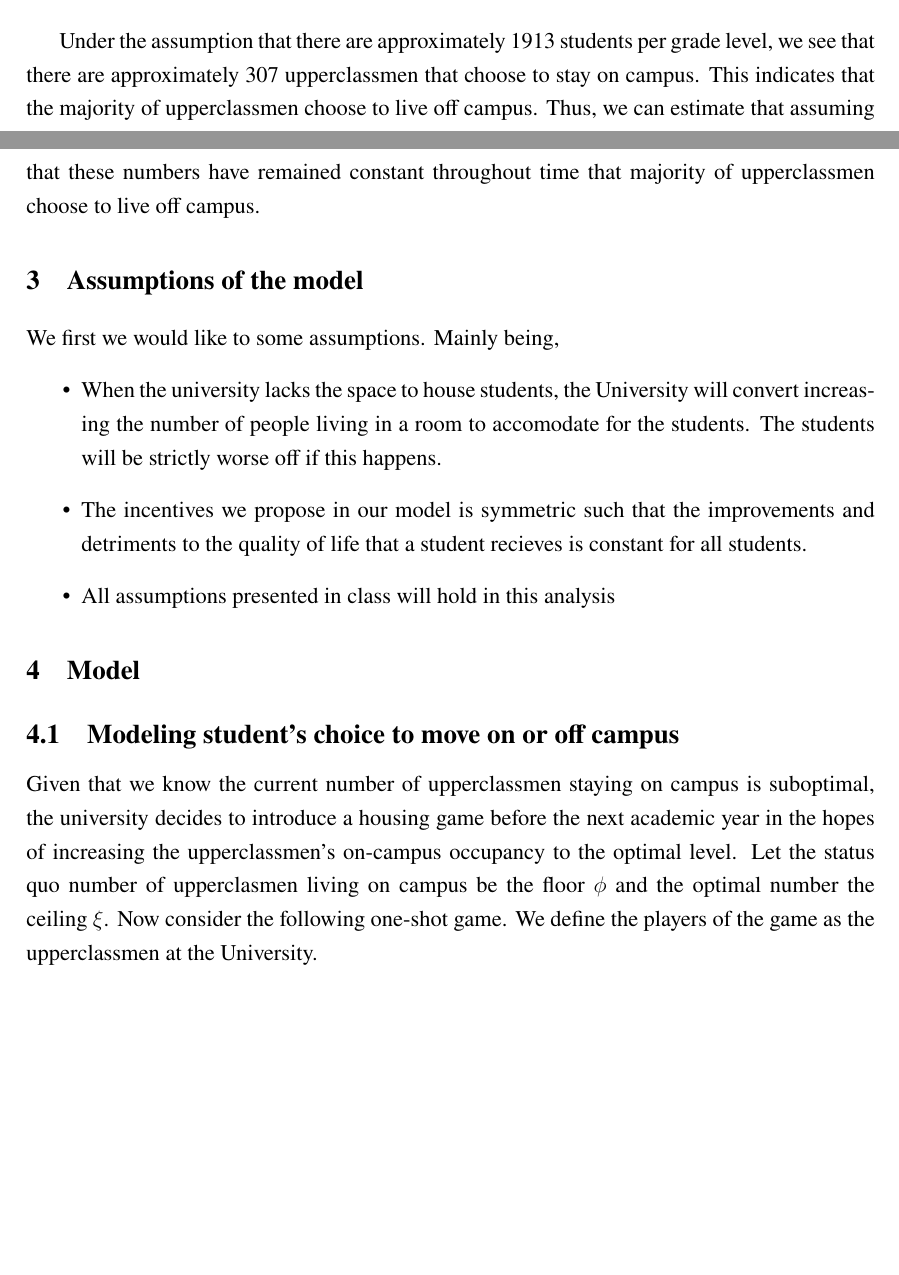
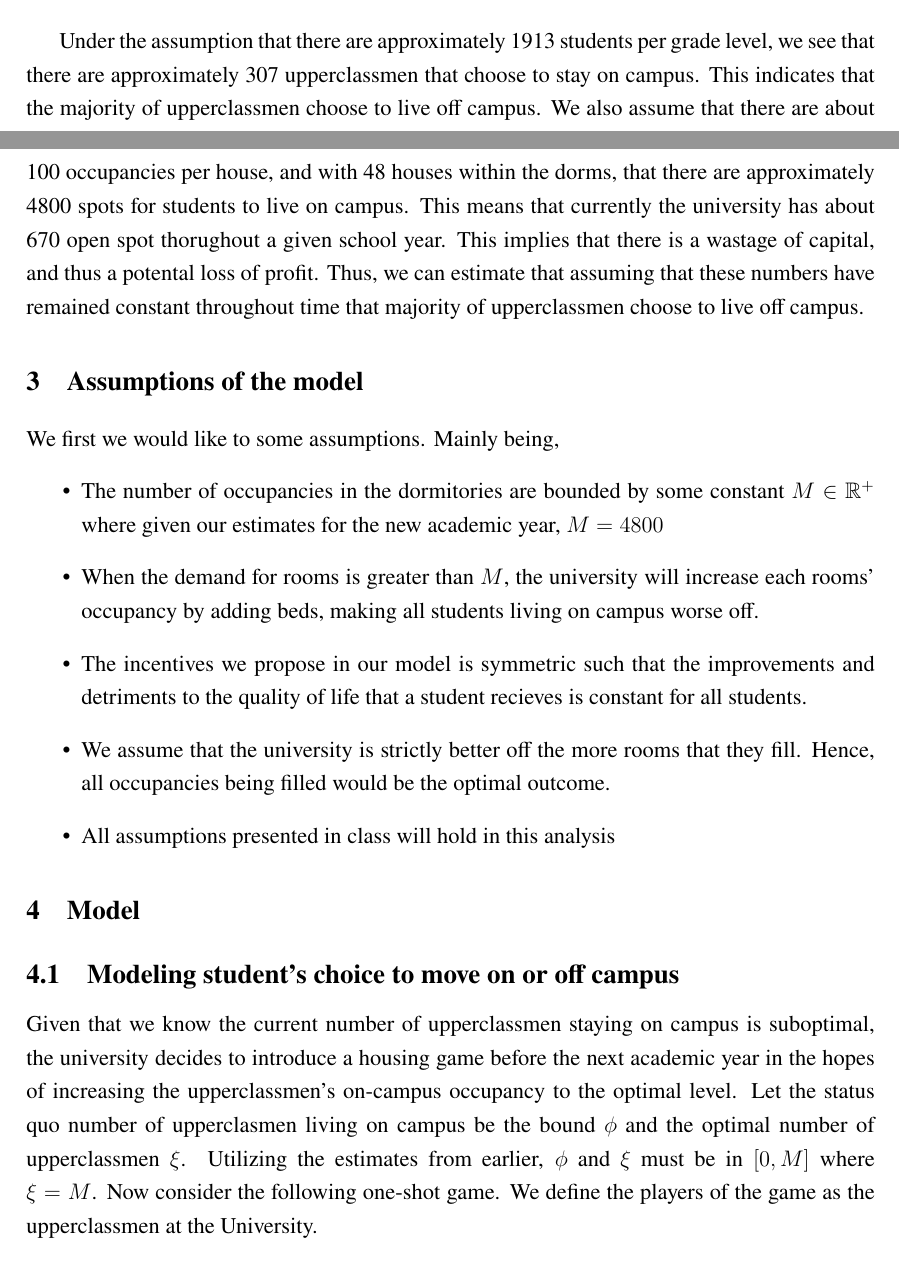
Before and after one commit to anthonykyoon/notes-latex, a LaTeX document (final_proj.tex): two parts of pages 2 and 3 of 7, joined at a grey line, cut so that both start at the same text, the shorter picture padded with empty space. Compiled offline with pdfLaTeX.

Commit message:
added notes

```diff
--- a/final_proj.tex
+++ b/final_proj.tex
@@ -57,18 +57,21 @@ We begin with a perspective of the various costs of living on and off campus. Ac
         \hline
     \end{tabular}
 \end{table}
-Under the assumption that there are approximately 1913 students per grade level, we see that there are approximately 307 upperclassmen that choose to stay on campus. This indicates that the majority of upperclassmen choose to live off campus. Thus, we can estimate that assuming that these numbers have remained constant throughout time that majority of upperclassmen choose to live off campus.
+Under the assumption that there are approximately 1913 students per grade level, we see that there are approximately 307 upperclassmen that choose to stay on campus. This indicates that the majority of upperclassmen choose to live off campus.
+We also assume that there are about 100 occupancies per house, and with 48 houses within the dorms, that there are approximately 4800 spots for students to live on campus. This means that currently the university has about 670 open spot thorughout a given school year. This implies that there is a wastage of capital, and thus a potental loss of profit.
+Thus, we can estimate that assuming that these numbers have remained constant throughout time that majority of upperclassmen choose to live off campus.
 \section{Assumptions of the model}
 We first we would like to some assumptions. Mainly being,
 \begin{itemize}
-    \item When the university lacks the space to house students, the University will convert increasing the number of people living in a room to accomodate for the students. The students will be strictly worse off if this happens.
+    \item The number of occupancies in the dormitories are bounded by some constant $M \in \R^+$ where given our estimates for the new academic year, $M = 4800$
+    \item When the demand for rooms is greater than $M$, the university will increase each rooms'  occupancy by adding beds, making all students living on campus worse off.
     \item The incentives we propose in our model is symmetric such that the improvements and detriments to the quality of life that a student recieves is constant for all students.
-    % \item The number of living places in the dormitories and off campus places are bounded above by $4800$ and some $M \in \R^+$ respectively.
+    \item We assume that the university is strictly better off the more rooms that they fill. Hence,  all occupancies being filled would be the optimal outcome.
     \item All assumptions presented in class will hold in this analysis
 \end{itemize}
 \section{Model}
 \subsection{Modeling student's choice to move on or off campus}
-Given that we know the current number of upperclassmen staying on campus is suboptimal, the university decides to introduce a housing game before the next academic year in the hopes of increasing the upperclassmen's on-campus occupancy to the optimal level. Let the status quo number of upperclasmen living on campus be the floor $\phi$ and the optimal number the ceiling $\xi$. Now consider the following one-shot game. We define the players of the game as the upperclassmen at the University.
+Given that we know the current number of upperclassmen staying on campus is suboptimal, the university decides to introduce a housing game before the next academic year in the hopes of increasing the upperclassmen's on-campus occupancy to the optimal level. Let the status quo number of upperclasmen living on campus be the bound $\phi$ and the optimal number of upperclassmen $\xi$. Utilizing the estimates from earlier, $\phi$ and $\xi$ must be in $[0,M]$ where $\xi = M$. Now consider the following one-shot game. We define the players of the game as the upperclassmen at the University.
 \[
 Players = \{1, 2, \dots, N \}
 \]
```
Also changed, not shown: final_proj.pdf, final_proj.tex (4 more changed lines).
